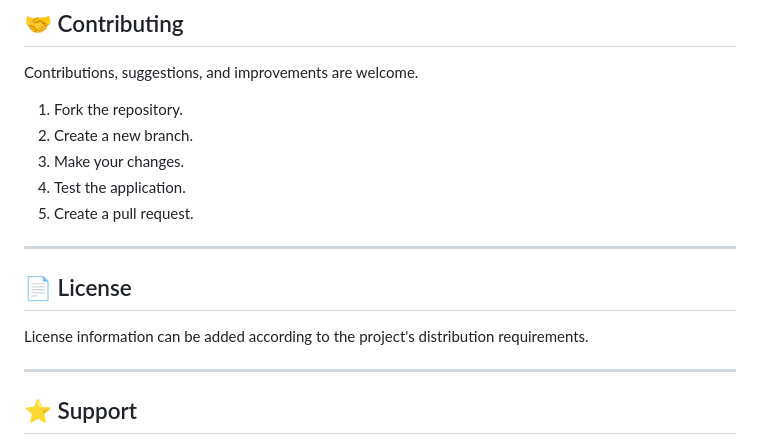
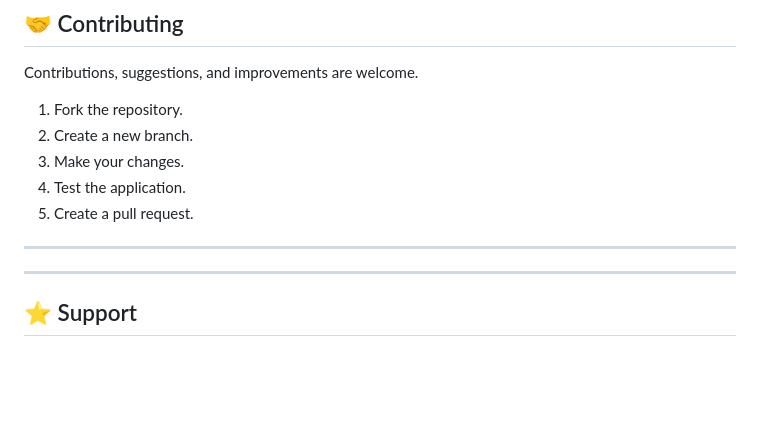
Before and after one commit to umesh-kumar-meghwal/SarvShield, a Markdown page: README.md, the part around the change. Drawn GitHub-style; blank space fills up the shorter version.

```diff
--- a/README.md
+++ b/README.md
@@ -507,9 +507,7 @@ Contributions, suggestions, and improvements are welcome.
 
 ---
 
-## 📄 License
 
-License information can be added according to the project's distribution requirements.
 
 ---
 
```
